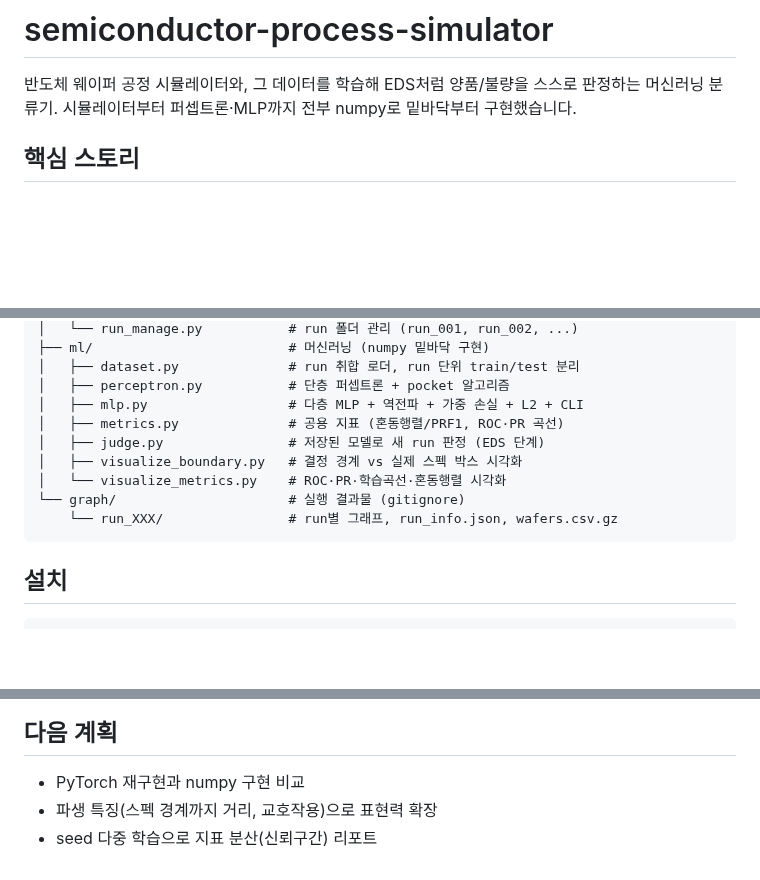
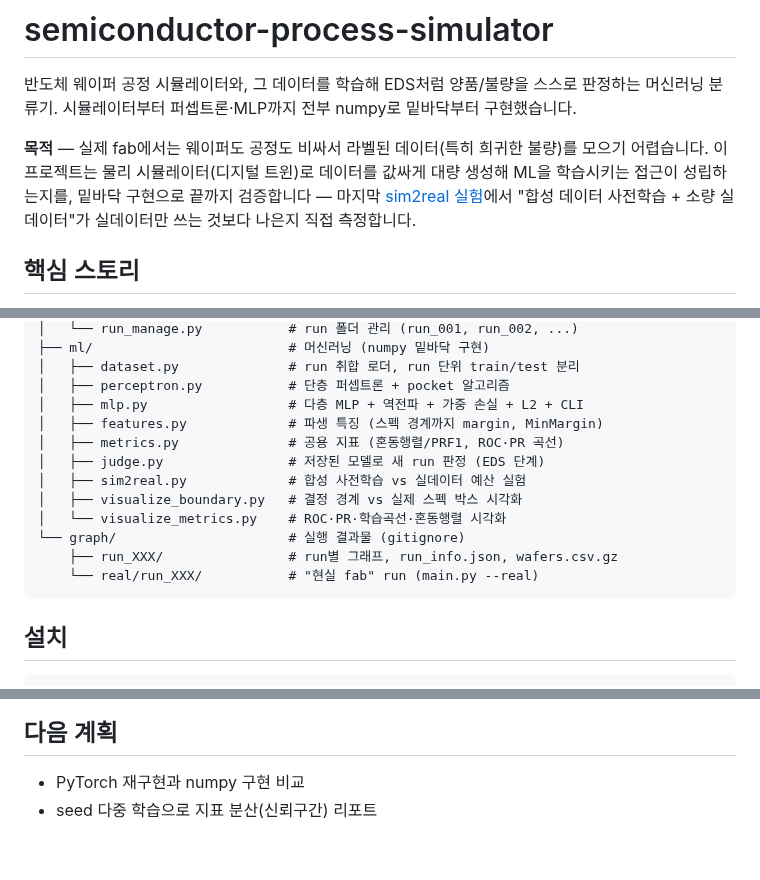
Before and after one commit to HyunwookJ/Virtual-Fab, a Markdown page: README.md, 3 parts joined by grey strips. GitHub-like rendering; blank space fills up the shorter version.

````diff
--- a/README.md
+++ b/README.md
@@ -3,6 +3,12 @@
 반도체 웨이퍼 공정 시뮬레이터와, 그 데이터를 학습해 EDS처럼 양품/불량을 스스로
 판정하는 머신러닝 분류기. 시뮬레이터부터 퍼셉트론·MLP까지 전부 numpy로 밑바닥부터
 구현했습니다.
+
+**목적** — 실제 fab에서는 웨이퍼도 공정도 비싸서 라벨된 데이터(특히 희귀한 불량)를
+모으기 어렵습니다. 이 프로젝트는 물리 시뮬레이터(디지털 트윈)로 데이터를 값싸게
+대량 생성해 ML을 학습시키는 접근이 성립하는지를, 밑바닥 구현으로 끝까지
+검증합니다 — 마지막 [sim2real 실험](#sim2real-가상-데이터는-진짜-fab에서-통하는가)에서
+"합성 데이터 사전학습 + 소량 실데이터"가 실데이터만 쓰는 것보다 나은지 직접 측정합니다.
 
 ## 핵심 스토리
 
@@ -90,12 +152,15 @@ semiconductor-process-simulator/
 │   ├── dataset.py              # run 취합 로더, run 단위 train/test 분리
 │   ├── perceptron.py           # 단층 퍼셉트론 + pocket 알고리즘
 │   ├── mlp.py                  # 다층 MLP + 역전파 + 가중 손실 + L2 + CLI
+│   ├── features.py             # 파생 특징 (스펙 경계까지 margin, MinMargin)
 │   ├── metrics.py              # 공용 지표 (혼동행렬/PRF1, ROC·PR 곡선)
 │   ├── judge.py                # 저장된 모델로 새 run 판정 (EDS 단계)
+│   ├── sim2real.py             # 합성 사전학습 vs 실데이터 예산 실험
 │   ├── visualize_boundary.py   # 결정 경계 vs 실제 스펙 박스 시각화
 │   └── visualize_metrics.py    # ROC·PR·학습곡선·혼동행렬 시각화
 └── graph/                      # 실행 결과물 (gitignore)
-    └── run_XXX/                # run별 그래프, run_info.json, wafers.csv.gz
+    ├── run_XXX/                # run별 그래프, run_info.json, wafers.csv.gz
+    └── real/run_XXX/           # "현실 fab" run (main.py --real)
 ```
 
 ## 설치
@@ -148,5 +213,4 @@ python3 ml/visualize_boundary.py
 ## 다음 계획
 
 - PyTorch 재구현과 numpy 구현 비교
-- 파생 특징(스펙 경계까지 거리, 교호작용)으로 표현력 확장
 - seed 다중 학습으로 지표 분산(신뢰구간) 리포트
````
Also changed, not shown: other parts of README.md (+56 -0 lines), CLAUDE.md (+18 -0 lines), docs/sim2real.png (added), 5 other files.
